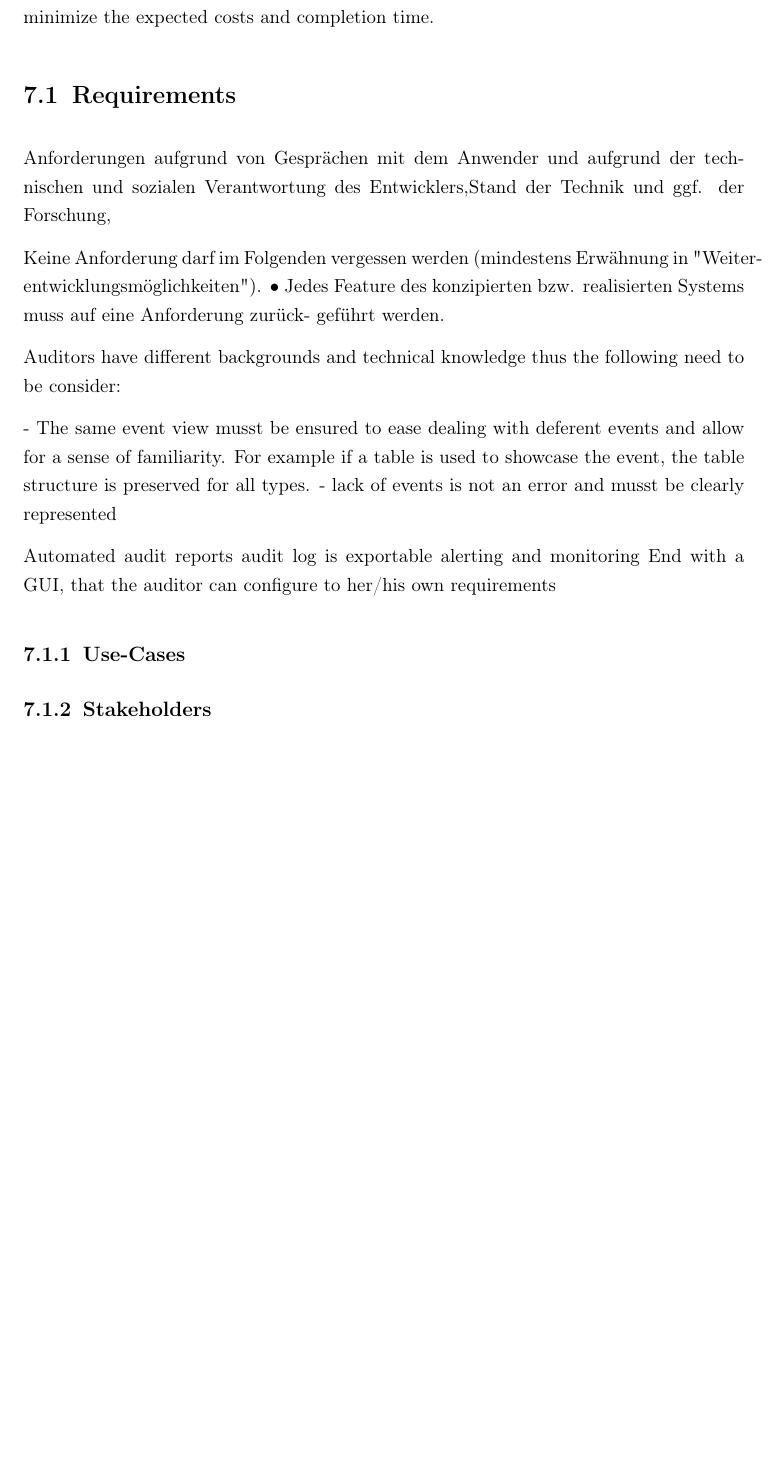
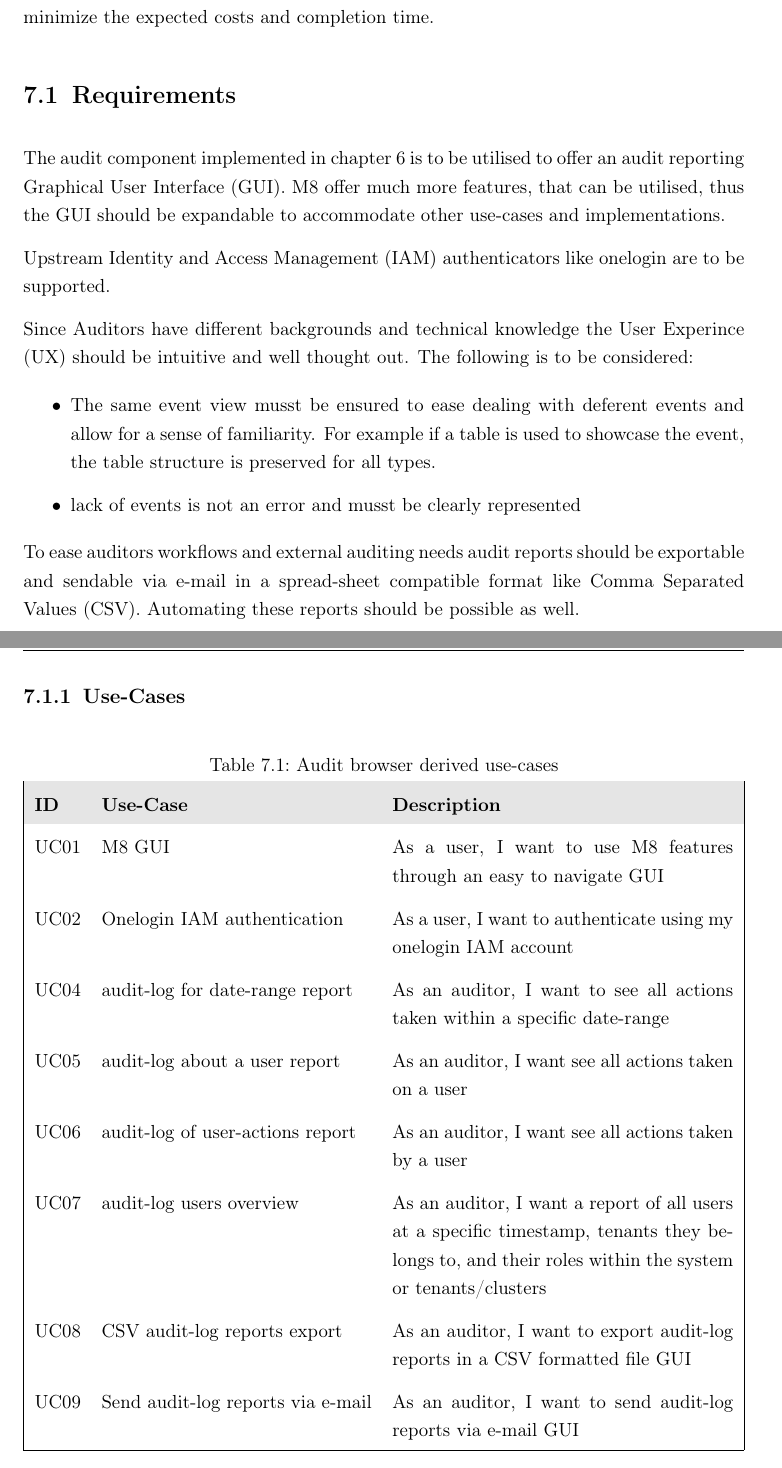
Before and after one commit to HaniAlshikh/bachelor-thesis, a LaTeX thesis (src/template_thesis/thesis.tex, which reads src/template_thesis/chapters/audit_browser_implementation.tex, src/template_thesis/chapters/audit_component_implementation.tex, src/template_thesis/thesisglossaries.tex): part of page 54 of 62 before the commit and two parts of pages 55 and 56 of 65 after it, the two joined at a grey line, cut so that both start at the same text, the shorter picture padded with empty space. Compiled offline with pdfLaTeX.

Commit message:
Gather audit browser requirements (#16)

```diff
--- a/src/template_thesis/chapters/audit_browser_implementation.tex
+++ b/src/template_thesis/chapters/audit_browser_implementation.tex
@@ -17,23 +17,48 @@ Auditors can also use a process model based on historic data to make predictions
 
 \section{Requirements}
 
-Anforderungen aufgrund von Gesprächen mit dem Anwender und aufgrund der technischen
-und sozialen Verantwortung des Entwicklers,Stand der Technik und ggf. der Forschung,
+% Anforderungen aufgrund von Gesprächen mit dem Anwender und aufgrund der technischen
+% und sozialen Verantwortung des Entwicklers,Stand der Technik und ggf. der Forschung,
 
-Keine Anforderung darf im Folgenden vergessen werden (mindestens Erwähnung in "Weiter- entwicklungsmöglichkeiten").
-• Jedes Feature des konzipierten bzw. realisierten Systems muss auf eine Anforderung zurück- geführt werden.
+% Keine Anforderung darf im Folgenden vergessen werden (mindestens Erwähnung in "Weiter- entwicklungsmöglichkeiten").
+% • Jedes Feature des konzipierten bzw. realisierten Systems muss auf eine Anforderung zurück- geführt werden.
 
-Auditors have different backgrounds and technical knowledge thus the following need to be consider:
+The audit component implemented in chapter \ref{chap:ac} is to be utilised to offer an audit reporting \gls{ac:gui}. \gls{ac:m8} offer much more features, that can be utilised, thus the \gls{ac:gui} should be expandable to accommodate other use-cases and implementations.
 
-- The same event view musst be ensured to ease dealing with deferent events and allow for a sense of familiarity. For example if a table is used to showcase the event, the table structure is preserved for all types.
-- lack of events is not an error and musst be clearly represented
+Upstream \gls{ac:iam} authenticators like onelogin are to be supported.
 
-Automated audit reports
-audit log is exportable
-alerting and monitoring
-End with a GUI, that the auditor can configure to her/his own requirements
+Since Auditors have different backgrounds and technical knowledge the \gls{ac:ux} should be intuitive and well thought out. The following is to be considered:
 
+\begin{itemize}
+  \item The same event view musst be ensured to ease dealing with deferent events and allow for a sense of familiarity. For example if a table is used to showcase the event, the table structure is preserved for all types.
+  \item lack of events is not an error and musst be clearly represented
+\end{itemize}
+
+To ease auditors workflows and external auditing needs audit reports should be exportable and sendable via e-mail in a spread-sheet compatible format like \gls{ac:csv}. Automating these reports should be possible as well.
+
+% alerting and monitoring
+
+% End with a GUI, that the auditor can configure to her/his own requirements
 
 \subsection{Use-Cases}
 
-\subsection{Stakeholders}
+\begin{table}[H]
+  \begin{center}
+    \caption{Audit browser derived use-cases}
+    \label{tab:abuc}
+    \def\arraystretch{1.5}
+    \begin{tabularx}{\linewidth}{|l l X |}
+      \hline
+      \rowcolor{gray!20}
+      \textbf{ID} & \textbf{Use-Case} & \textbf{Description}\\
+      UC01 & \gls{ac:m8} \gls{ac:gui} & As a user, I want to use \gls{ac:m8} features through an easy to navigate \gls{ac:gui}\\
+      UC02 & Onelogin \gls{ac:iam} authentication & As a user, I want to authenticate using my onelogin \gls{ac:iam} account\\
+      UC04 & audit-log for date-range report & As an auditor, I want to see all actions taken within a specific date-range\\
+      UC05 & audit-log about a user report & As an auditor, I want see all actions taken on a user\\
+      UC06 & audit-log of user-actions report & As an auditor, I want see all actions taken by a user\\
+      UC07 & audit-log users overview & As an auditor, I want a report of all users at a specific timestamp, tenants they belongs to, and their roles within the system or tenants/clusters\\
+      UC08 & \gls{ac:csv} audit-log reports export & As an auditor, I want to export audit-log reports in a \gls{ac:csv} formatted file \gls{ac:gui}\\
+      UC09 & Send audit-log reports via e-mail & As an auditor, I want to send audit-log reports via e-mail \gls{ac:gui}\\
+      \hline
+    \end{tabularx}
+  \end{center}
@@ -41,0 +87 @@ End with a GUI, that the auditor can configure to her/his own requirements
+\end{table}
--- a/src/template_thesis/chapters/audit_component_implementation.tex
+++ b/src/template_thesis/chapters/audit_component_implementation.tex
@@ -49,3 +49,7 @@ From the requirements overview the following use-cases are derived
       \hline
       \rowcolor{gray!20}
       \textbf{ID} & \textbf{Use-Case} & \textbf{Description}\\
+      UC01 & get audit-log for date-range & As an auditor, I want to get all actions taken within a specific date-range\\
+      UC02 & get audit-log about a user & As an auditor, I want to get all actions taken on a user\\
+      UC03 & get audit-log of user-actions & As an auditor, I want to get all actions taken by a user\\
+      UC04 & get audit-log users overview & As an auditor, I want to get an overview of all users at a specific timestamp, tenants they belongs to, and their roles within the system or tenants/clusters\\
--- a/src/template_thesis/thesisglossaries.tex
+++ b/src/template_thesis/thesisglossaries.tex
@@ -35,6 +35,10 @@
 \newacronym{ac:poc}{PoC}{Proof of Concept}
 \newacronym{ac:es}{ES}{Event-Sourcing}
 \newacronym{ac:m8}{M8}{Monoskope}
+\newacronym{ac:gui}{GUI}{Graphical User Interface}
+\newacronym{ac:ux}{UX}{User Experince}
+\newacronym{ac:iam}{IAM}{Identity and Access Management}
+\newacronym{ac:csv}{CSV}{Comma Separated Values}
 
 % Symbols
 \newglossaryentry{sy:ohm}{
```
Also changed, not shown: src/template_thesis/thesis.pdf, src/template_thesis/chapters/audit_browser_implementation.tex (37 more changed lines), src/template_thesis/chapters/audit_component_implementation.tex (9 more changed lines).
